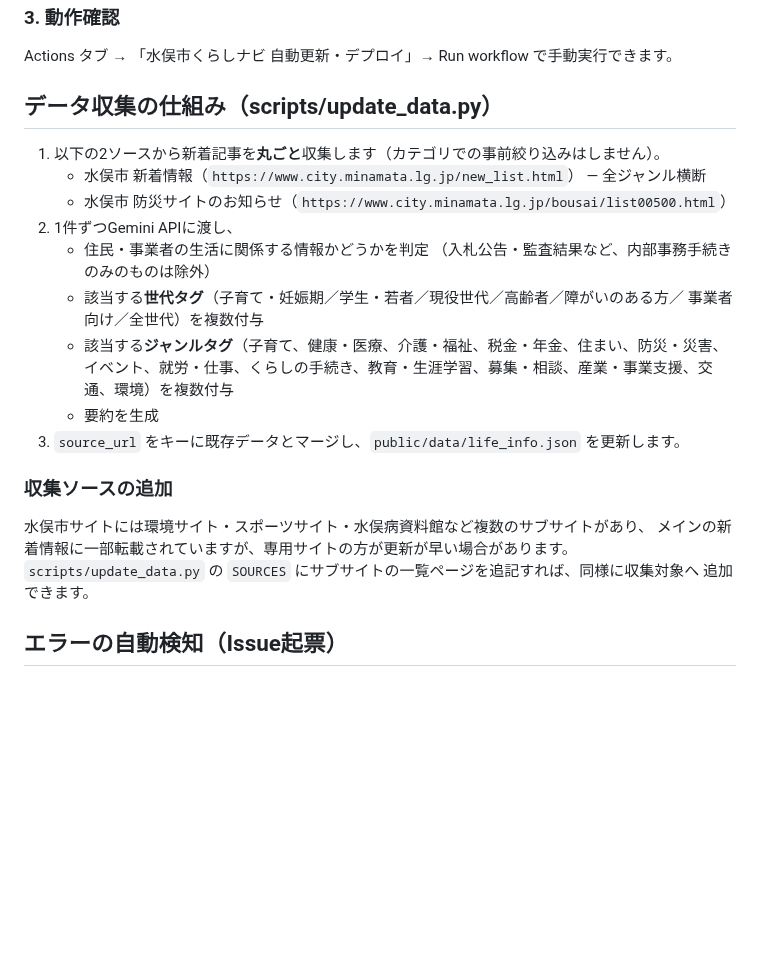
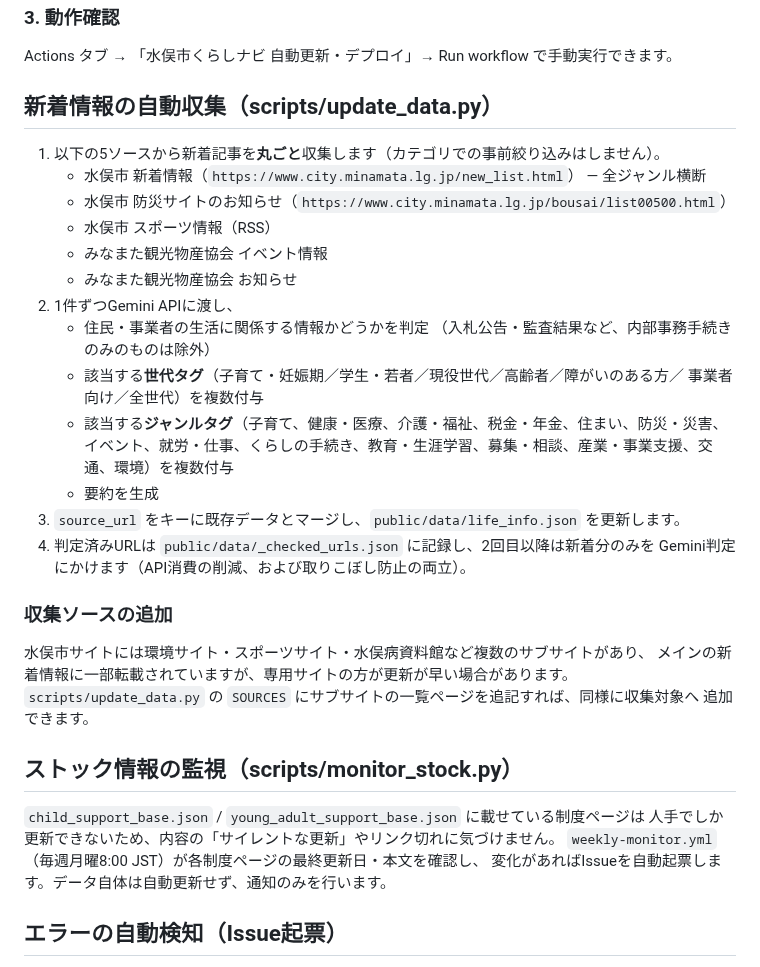
Before and after one commit to yyymkto/minamata-support-portal, a Markdown page: README.md, the part around one of its changes. GitHub-like rendering; blank space fills up the shorter version.

```diff
--- a/README.md
+++ b/README.md
@@ -34,11 +62,14 @@
 ### 3. 動作確認
 Actions タブ → 「水俣市くらしナビ 自動更新・デプロイ」→ Run workflow で手動実行できます。
 
-## データ収集の仕組み（scripts/update_data.py）
+## 新着情報の自動収集（scripts/update_data.py）
 
-1. 以下の2ソースから新着記事を**丸ごと**収集します（カテゴリでの事前絞り込みはしません）。
+1. 以下の5ソースから新着記事を**丸ごと**収集します（カテゴリでの事前絞り込みはしません）。
    - 水俣市 新着情報（`https://www.city.minamata.lg.jp/new_list.html`） — 全ジャンル横断
    - 水俣市 防災サイトのお知らせ（`https://www.city.minamata.lg.jp/bousai/list00500.html`）
+   - 水俣市 スポーツ情報（RSS）
+   - みなまた観光物産協会 イベント情報
+   - みなまた観光物産協会 お知らせ
 2. 1件ずつGemini APIに渡し、
    - 住民・事業者の生活に関係する情報かどうかを判定
      （入札公告・監査結果など、内部事務手続きのみのものは除外）
@@ -48,12 +79,21 @@ Actions タブ → 「水俣市くらしナビ 自動更新・デプロイ」→
      イベント、就労・仕事、くらしの手続き、教育・生涯学習、募集・相談、産業・事業支援、交通、環境）を複数付与
    - 要約を生成
 3. `source_url` をキーに既存データとマージし、`public/data/life_info.json` を更新します。
+4. 判定済みURLは `public/data/_checked_urls.json` に記録し、2回目以降は新着分のみを
+   Gemini判定にかけます（API消費の削減、および取りこぼし防止の両立）。
 
 ### 収集ソースの追加
 水俣市サイトには環境サイト・スポーツサイト・水俣病資料館など複数のサブサイトがあり、
 メインの新着情報に一部転載されていますが、専用サイトの方が更新が早い場合があります。
 `scripts/update_data.py` の `SOURCES` にサブサイトの一覧ページを追記すれば、同様に収集対象へ
 追加できます。
+
+## ストック情報の監視（scripts/monitor_stock.py）
+
+`child_support_base.json` / `young_adult_support_base.json` に載せている制度ページは
+人手でしか更新できないため、内容の「サイレントな更新」やリンク切れに気づけません。
+`weekly-monitor.yml`（毎週月曜8:00 JST）が各制度ページの最終更新日・本文を確認し、
+変化があればIssueを自動起票します。データ自体は自動更新せず、通知のみを行います。
 
 ## エラーの自動検知（Issue起票）
 `GEMINI_API_KEY` 未設定時や、全ソースへのアクセス失敗時には、GitHub Actionsが自動でIssueを
```
Also changed, not shown: other parts of README.md (+34 -6 lines), docs/agent-notes/CURRENT_STATUS.md (+7 -0 lines).
